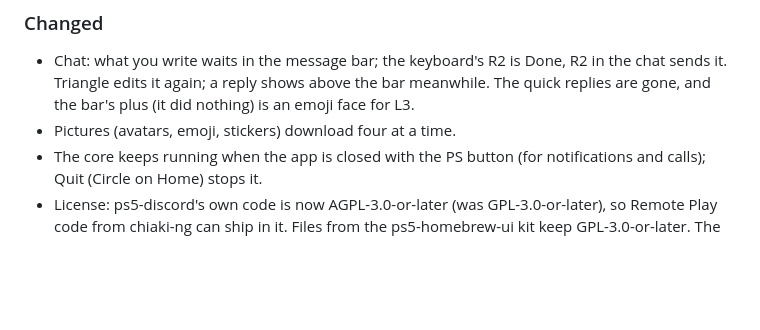
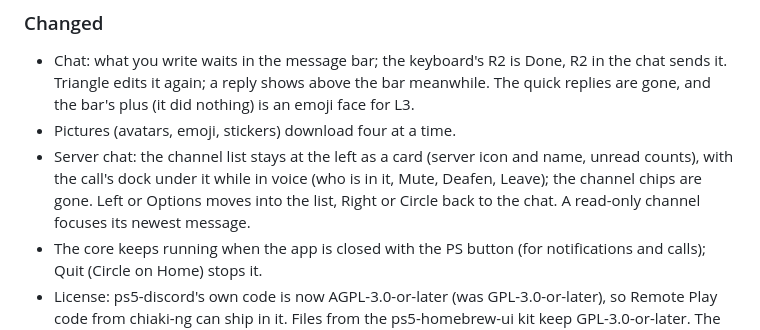
Before and after one commit to abhi245y/ps5-discord, a Markdown page: CHANGELOG.md, the part around the change. Rendered like a GitHub page; blank space fills up the shorter version.

Commit message:
docs: changelog for the channel list

```diff
--- a/CHANGELOG.md
+++ b/CHANGELOG.md
@@ -41,6 +41,10 @@ All notable changes to this project are documented here. The format follows
   sends it. Triangle edits it again; a reply shows above the bar meanwhile. The quick replies
   are gone, and the bar's plus (it did nothing) is an emoji face for L3.
 - Pictures (avatars, emoji, stickers) download four at a time.
+- Server chat: the channel list stays at the left as a card (server icon and name, unread
+  counts), with the call's dock under it while in voice (who is in it, Mute, Deafen,
+  Leave); the channel chips are gone. Left or Options moves into the list, Right or Circle
+  back to the chat. A read-only channel focuses its newest message.
 - The core keeps running when the app is closed with the PS button (for notifications and
   calls); Quit (Circle on Home) stops it.
 - License: ps5-discord's own code is now AGPL-3.0-or-later (was GPL-3.0-or-later), so
```
